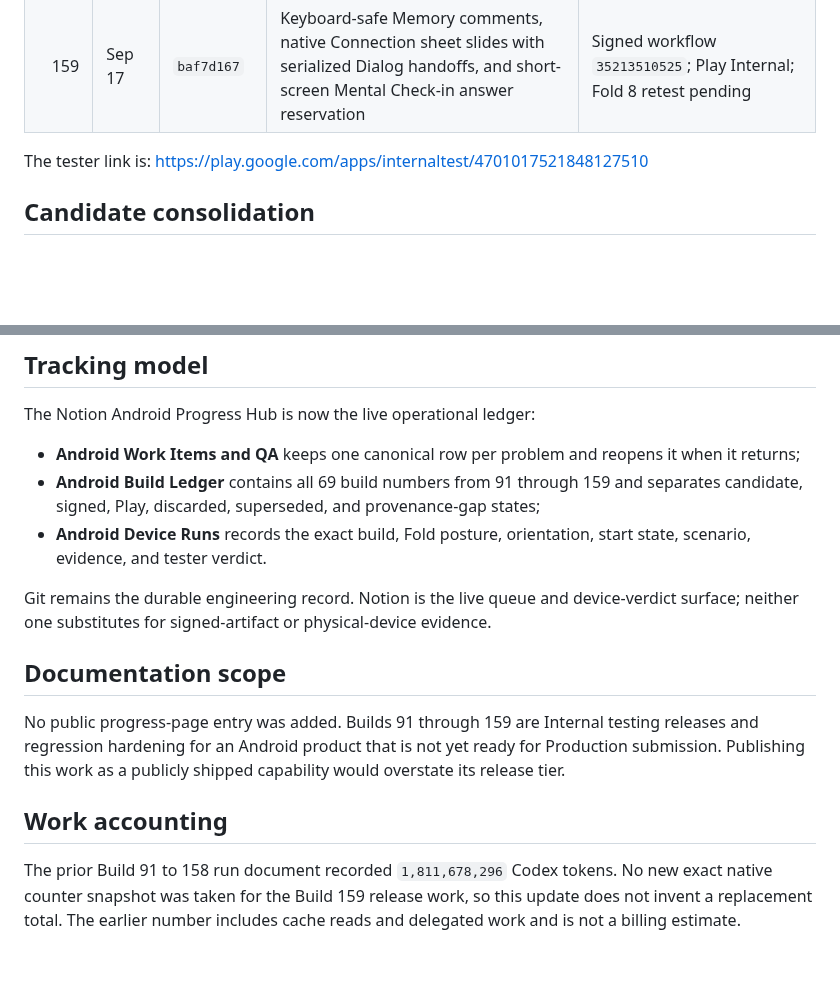
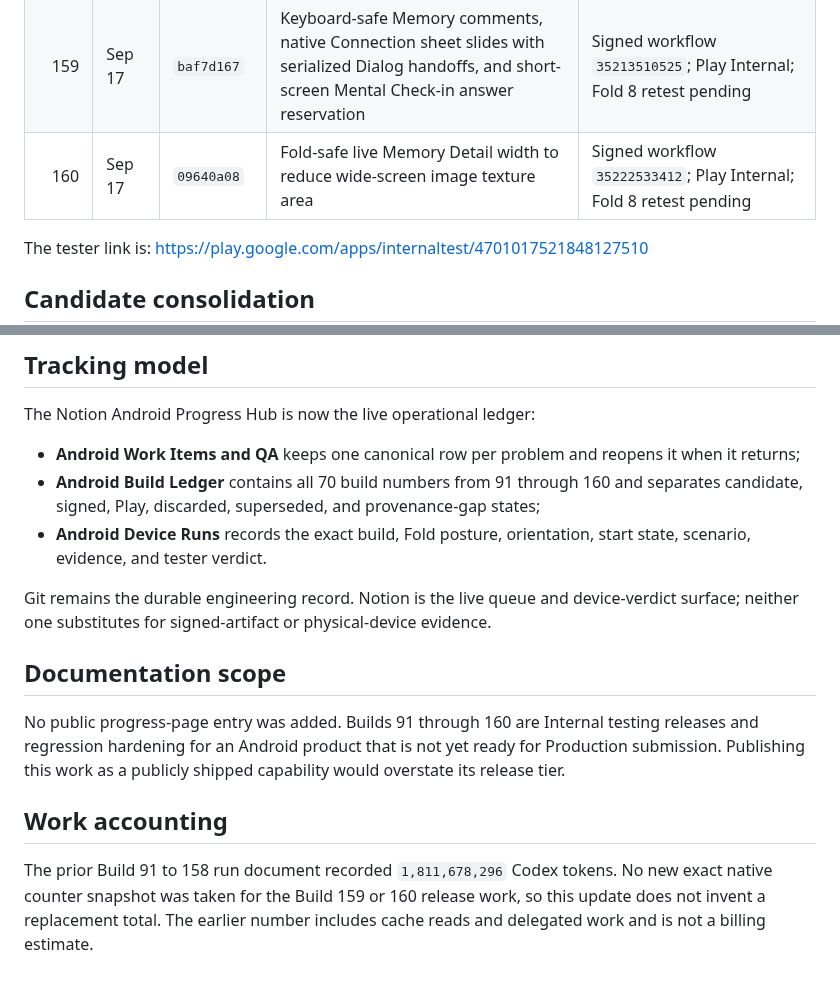
Before and after one commit to Murror/MurrorAstro, a Markdown page: docs/plans/2026-09-17-android-builds-91-160-internal-testing.md, 2 parts joined by grey strips. GitHub-like rendering; blank space fills up the shorter version.

```diff
--- a/docs/plans/2026-09-17-android-builds-91-159-internal-testing.md
+++ b/docs/plans/2026-09-17-android-builds-91-160-internal-testing.md
@@ -78,6 +83,7 @@ repairs have not yet been retested on the Fold 8.
 | 157 | Sep 17 | `b8a3f9cb` | Fail-open visible FAB sheet, scoped header glass, reused Memory image geometry, paused hidden Home work | Signed workflow `35171538491`; Play Internal |
 | 158 | Sep 17 | `88c95628` | Routed Moment composer outside the native modal presentation boundary | Signed workflow `35190344899`; Play Internal; current Fold test has three reopened defects |
 | 159 | Sep 17 | `baf7d167` | Keyboard-safe Memory comments, native Connection sheet slides with serialized Dialog handoffs, and short-screen Mental Check-in answer reservation | Signed workflow `35213510525`; Play Internal; Fold 8 retest pending |
+| 160 | Sep 17 | `09640a08` | Fold-safe live Memory Detail width to reduce wide-screen image texture area | Signed workflow `35222533412`; Play Internal; Fold 8 retest pending |
 
 The tester link is:
 <https://play.google.com/apps/internaltest/4701017521848127510>
@@ -303,7 +330,7 @@ failed.
 The Notion Android Progress Hub is now the live operational ledger:
 
 - **Android Work Items and QA** keeps one canonical row per problem and reopens it when it returns;
-- **Android Build Ledger** contains all 69 build numbers from 91 through 159 and separates candidate,
+- **Android Build Ledger** contains all 70 build numbers from 91 through 160 and separates candidate,
   signed, Play, discarded, superseded, and provenance-gap states;
 - **Android Device Runs** records the exact build, Fold posture, orientation, start state, scenario,
   evidence, and tester verdict.
@@ -313,13 +340,13 @@ neither one substitutes for signed-artifact or physical-device evidence.
 
 ## Documentation scope
 
-No public progress-page entry was added. Builds 91 through 159 are Internal testing releases and
+No public progress-page entry was added. Builds 91 through 160 are Internal testing releases and
 regression hardening for an Android product that is not yet ready for Production submission.
 Publishing this work as a publicly shipped capability would overstate its release tier.
 
 ## Work accounting
 
 The prior Build 91 to 158 run document recorded `1,811,678,296` Codex tokens. No new exact native
-counter snapshot was taken for the Build 159 release work, so this update does not invent a
+counter snapshot was taken for the Build 159 or 160 release work, so this update does not invent a
 replacement total. The earlier number includes cache reads and delegated work and is not a billing
 estimate.
```
Also changed, not shown: other parts of docs/plans/2026-09-17-android-builds-91-160-internal-testing.md (+47 -21 lines).
